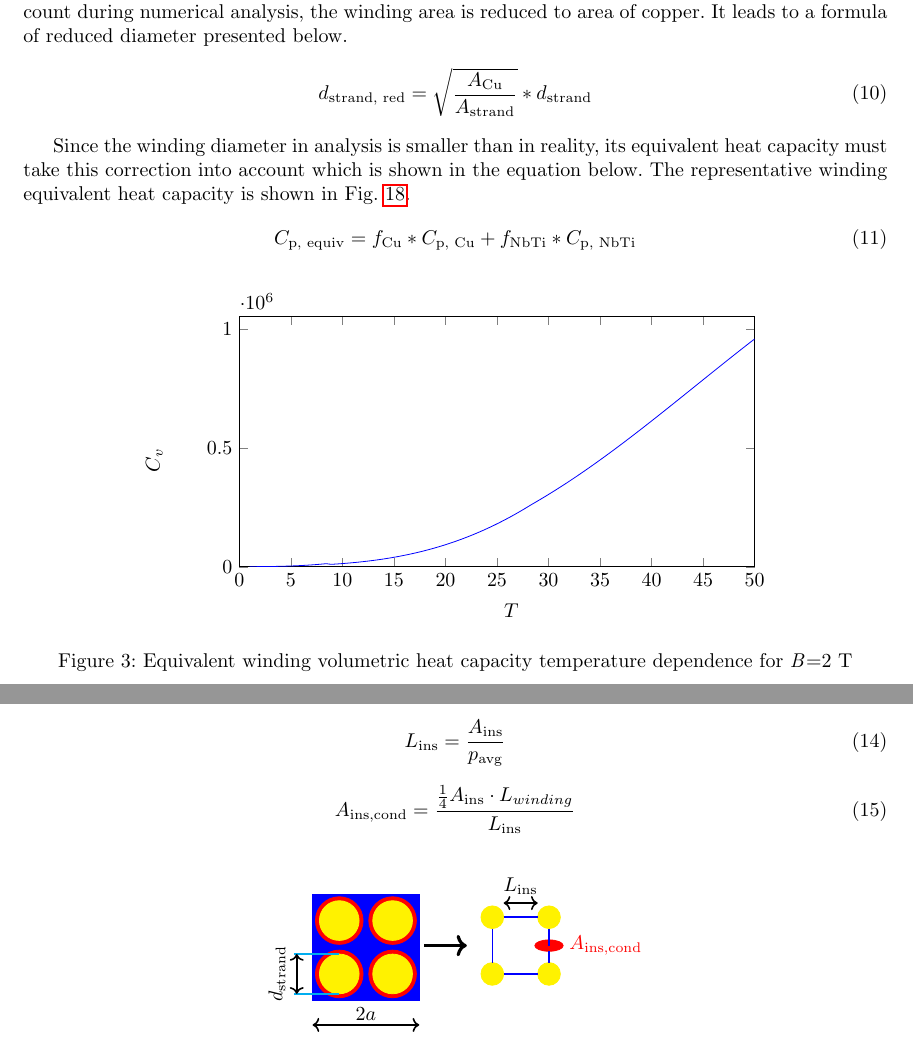
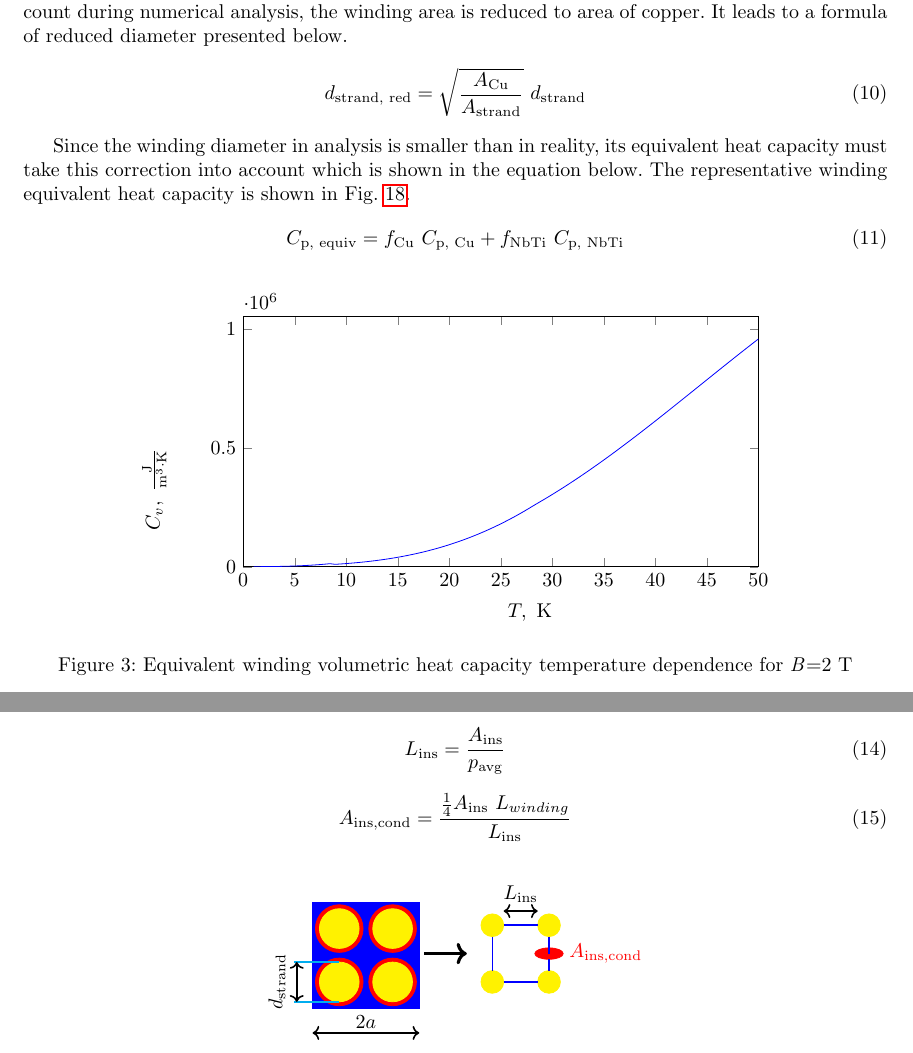
Before and after one commit to MichalWilczek/master-thesis, a LaTeX document (main.tex): two parts of pages 8 and 9 of 31, joined at a grey line, cut so that both start at the same text. Compiled offline with pdfLaTeX.

Commit message:
Updates from Overleaf

```diff
--- a/main.tex
+++ b/main.tex
@@ -186,12 +186,12 @@ Wilson: \\
 
 At temperatures above quench current flows through both superconductor and copper in parallel connection. What is actually quite surprising, resistivity of a superconductor above critical temperature is much higher that the one of copper. Therefore, it can be assumed that current flows through a stabilizer and only this part contributes to Joule heating. The same occurs with heat conductivity which is much lower for Nb-Ti at higher temperatures. In order to take these characteristics into account during numerical analysis, the winding area is reduced to area of copper. It leads to a formula of reduced diameter presented below.
 \begin{equation}
-    d_\text{strand, red} = \sqrt{\frac{A_\text{Cu}}{A_\text{strand}}}*d_\text{strand}
+    d_\text{strand, red} = \sqrt{\frac{A_\text{Cu}}{A_\text{strand}}} ~ d_\text{strand}
 \end{equation}
 
 Since the winding diameter in analysis is smaller than in reality, its equivalent heat capacity must take this correction into account which is shown in the equation below. The representative winding equivalent heat capacity is shown in Fig. \ref{fig:eq_wind_cp}.
 \begin{equation}
-    C_\text{p, equiv} = f_\text{Cu}*C_\text{p, Cu} + f_\text{NbTi}*C_\text{p, NbTi}
+    C_\text{p, equiv} = f_\text{Cu} ~ C_\text{p, Cu} + f_\text{NbTi} ~ C_\text{p, NbTi}
 \end{equation}
 
 \begin{figure}[h!]
@@ -203,8 +203,8 @@ Since the winding diameter in analysis is smaller than in reality, its equivalen
   grid style={dashed,gray!30},
   width=0.7\linewidth,
   height = 6cm,
-  xlabel={$T$},
-  ylabel={$C_{v}$},
+  xlabel={$T,~\text{K}$},
+  ylabel={$C_{v},~\frac{\text{J}}{\text{m}^3 \cdot \text{K}}$},
   xlabel style={below right},
   ylabel style={above left},
   xmin=0.0,
@@ -267,7 +267,7 @@ Insulation dimensions:
 \end{equation}
 
 \begin{equation}
-    A_\text{ins,cond} = \frac{\frac{1}{4} A_\text{ins} \cdot L_{winding}}{L_\text{ins}}
+    A_\text{ins,cond} = \frac{\frac{1}{4} A_\text{ins} ~ L_{winding}}{L_\text{ins}}
 \end{equation}
 
 \begin{figure}[H]
```
